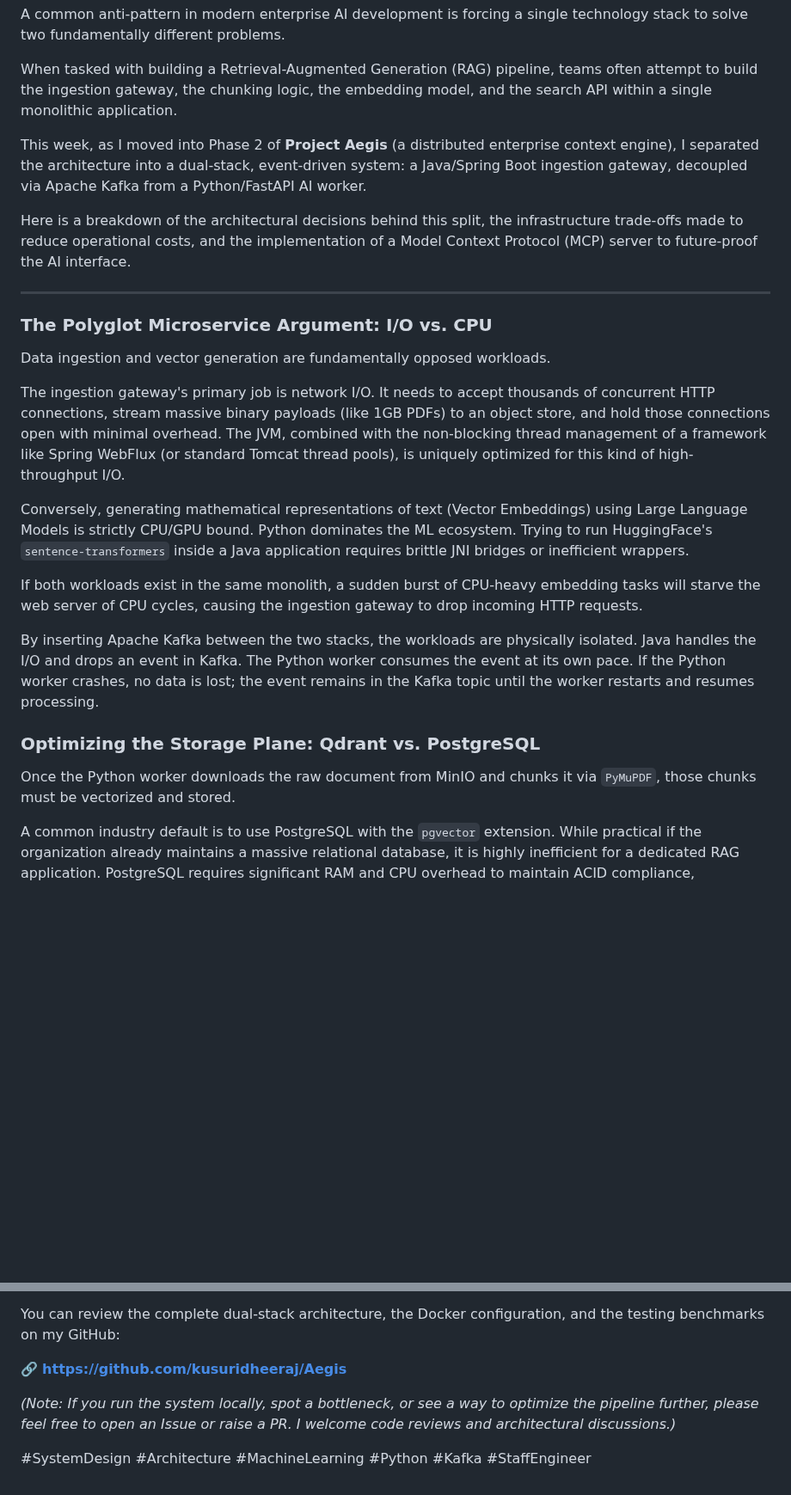
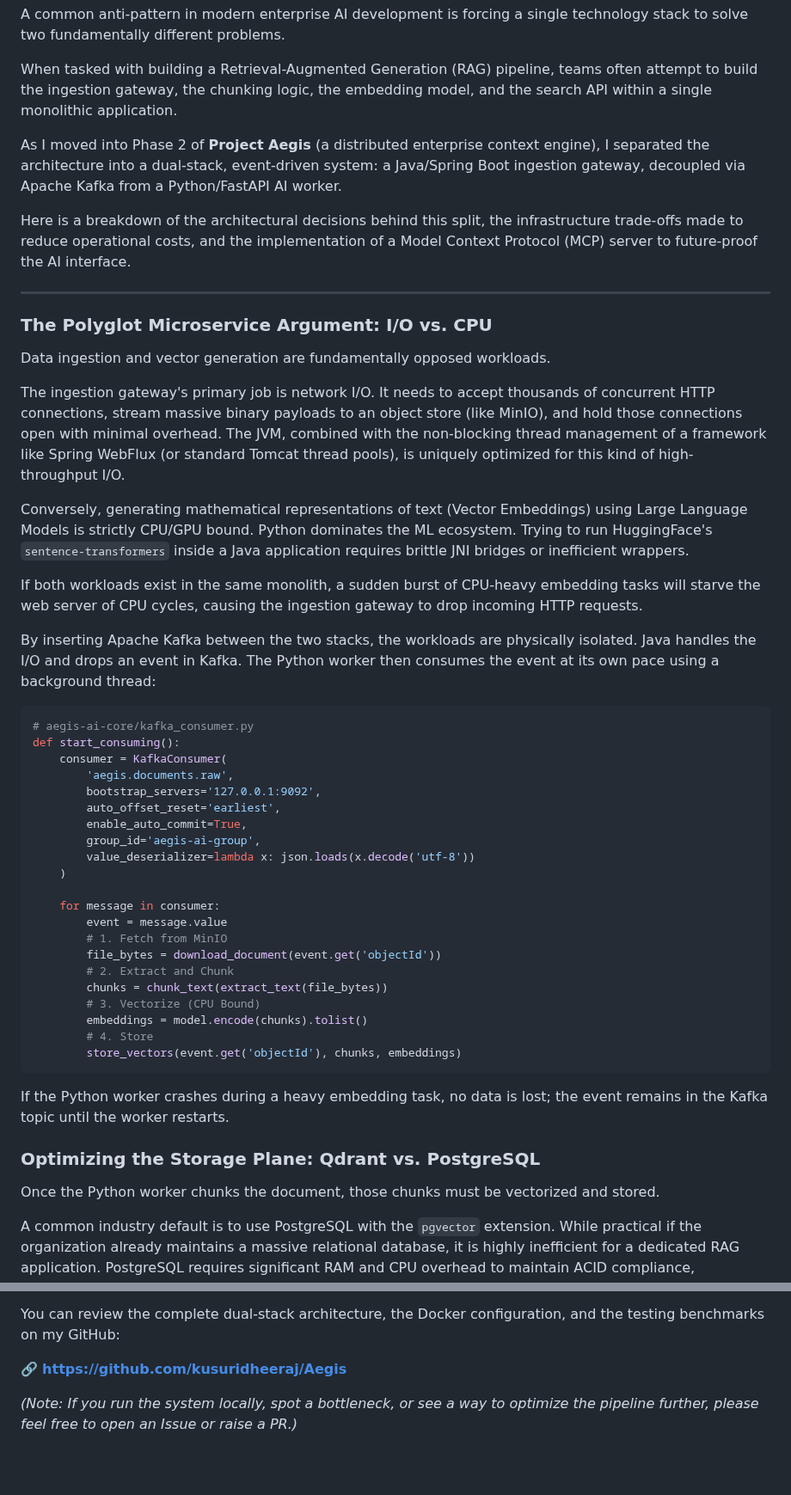
Before and after one commit to kusuridheeraj/Aegis, a Markdown page: Phase2_Medium_Article.md, 2 parts joined by grey strips. Shown at 86% size. Rendered like a GitHub page; blank space fills up the shorter version.

````diff
--- a/Phase2_Medium_Article.md
+++ b/Phase2_Medium_Article.md
@@ -4,7 +4,7 @@ A common anti-pattern in modern enterprise AI development is forcing a single te
 
 When tasked with building a Retrieval-Augmented Generation (RAG) pipeline, teams often attempt to build the ingestion gateway, the chunking logic, the embedding model, and the search API within a single monolithic application.
 
-This week, as I moved into Phase 2 of **Project Aegis** (a distributed enterprise context engine), I separated the architecture into a dual-stack, event-driven system: a Java/Spring Boot ingestion gateway, decoupled via Apache Kafka from a Python/FastAPI AI worker.
+As I moved into Phase 2 of **Project Aegis** (a distributed enterprise context engine), I separated the architecture into a dual-stack, event-driven system: a Java/Spring Boot ingestion gateway, decoupled via Apache Kafka from a Python/FastAPI AI worker.
 
 Here is a breakdown of the architectural decisions behind this split, the infrastructure trade-offs made to reduce operational costs, and the implementation of a Model Context Protocol (MCP) server to future-proof the AI interface.
 
@@ -14,17 +14,42 @@ Here is a breakdown of the architectural decisions behind this split, the infras
 
 Data ingestion and vector generation are fundamentally opposed workloads.
 
-The ingestion gateway's primary job is network I/O. It needs to accept thousands of concurrent HTTP connections, stream massive binary payloads (like 1GB PDFs) to an object store, and hold those connections open with minimal overhead. The JVM, combined with the non-blocking thread management of a framework like Spring WebFlux (or standard Tomcat thread pools), is uniquely optimized for this kind of high-throughput I/O.
+The ingestion gateway's primary job is network I/O. It needs to accept thousands of concurrent HTTP connections, stream massive binary payloads to an object store (like MinIO), and hold those connections open with minimal overhead. The JVM, combined with the non-blocking thread management of a framework like Spring WebFlux (or standard Tomcat thread pools), is uniquely optimized for this kind of high-throughput I/O.
 
 Conversely, generating mathematical representations of text (Vector Embeddings) using Large Language Models is strictly CPU/GPU bound. Python dominates the ML ecosystem. Trying to run HuggingFace's `sentence-transformers` inside a Java application requires brittle JNI bridges or inefficient wrappers.
 
 If both workloads exist in the same monolith, a sudden burst of CPU-heavy embedding tasks will starve the web server of CPU cycles, causing the ingestion gateway to drop incoming HTTP requests.
 
-By inserting Apache Kafka between the two stacks, the workloads are physically isolated. Java handles the I/O and drops an event in Kafka. The Python worker consumes the event at its own pace. If the Python worker crashes, no data is lost; the event remains in the Kafka topic until the worker restarts and resumes processing.
+By inserting Apache Kafka between the two stacks, the workloads are physically isolated. Java handles the I/O and drops an event in Kafka. The Python worker then consumes the event at its own pace using a background thread:
+
+```python
+# aegis-ai-core/kafka_consumer.py
+def start_consuming():
+    consumer = KafkaConsumer(
+        'aegis.documents.raw',
+        bootstrap_servers='127.0.0.1:9092',
+        auto_offset_reset='earliest',
+        enable_auto_commit=True,
+        group_id='aegis-ai-group',
+        value_deserializer=lambda x: json.loads(x.decode('utf-8'))
+    )
+
+    for message in consumer:
+        event = message.value
+        # 1. Fetch from MinIO
+        file_bytes = download_document(event.get('objectId'))
+        # 2. Extract and Chunk
+        chunks = chunk_text(extract_text(file_bytes))
+        # 3. Vectorize (CPU Bound)
+        embeddings = model.encode(chunks).tolist()
+        # 4. Store
+        store_vectors(event.get('objectId'), chunks, embeddings)
+```
+If the Python worker crashes during a heavy embedding task, no data is lost; the event remains in the Kafka topic until the worker restarts.
 
 ### Optimizing the Storage Plane: Qdrant vs. PostgreSQL
 
-Once the Python worker downloads the raw document from MinIO and chunks it via `PyMuPDF`, those chunks must be vectorized and stored.
+Once the Python worker chunks the document, those chunks must be vectorized and stored.
 
 A common industry default is to use PostgreSQL with the `pgvector` extension. While practical if the organization already maintains a massive relational database, it is highly inefficient for a dedicated RAG application. PostgreSQL requires significant RAM and CPU overhead to maintain ACID compliance, transaction logs, and relational locks—none of which are strictly necessary for immutable vector embeddings.
 
@@ -48,6 +130,4 @@ You can review the complete dual-stack architecture, the Docker configuration, a
 
 🔗 **[https://github.com/kusuridheeraj/Aegis](https://github.com/kusuridheeraj/Aegis)**
 
-*(Note: If you run the system locally, spot a bottleneck, or see a way to optimize the pipeline further, please feel free to open an Issue or raise a PR. I welcome code reviews and architectural discussions.)*
-
-#SystemDesign #Architecture #MachineLearning #Python #Kafka #StaffEngineer
+*(Note: If you run the system locally, spot a bottleneck, or see a way to optimize the pipeline further, please feel free to open an Issue or raise a PR.)*
````
Also changed, not shown: other parts of Phase2_Medium_Article.md (+60 -3 lines).
